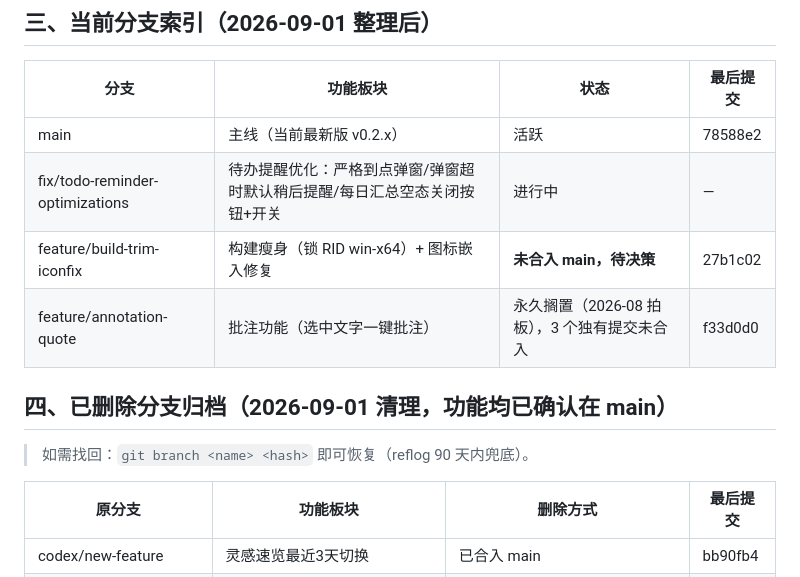
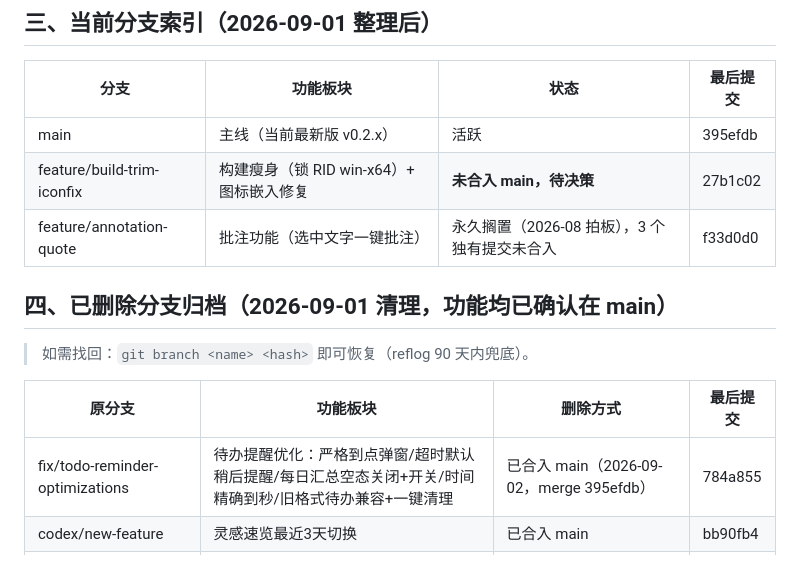
Before and after one commit to pengjie1115/FocusCapture, a Markdown page: BRANCHES.md, the part around the change. Rendered like a GitHub page.

Commit message:
docs(branches): fix/todo-reminder-optimizations 已合入 main 并删除，更新分支索引

```diff
--- a/BRANCHES.md
+++ b/BRANCHES.md
@@ -33,8 +33,7 @@
 
 | 分支 | 功能板块 | 状态 | 最后提交 |
 |------|---------|------|---------|
-| main | 主线（当前最新版 v0.2.x） | 活跃 | 78588e2 |
-| fix/todo-reminder-optimizations | 待办提醒优化：严格到点弹窗/弹窗超时默认稍后提醒/每日汇总空态关闭按钮+开关 | 进行中 | — |
+| main | 主线（当前最新版 v0.2.x） | 活跃 | 395efdb |
 | feature/build-trim-iconfix | 构建瘦身（锁 RID win-x64）+ 图标嵌入修复 | **未合入 main，待决策** | 27b1c02 |
 | feature/annotation-quote | 批注功能（选中文字一键批注） | 永久搁置（2026-08 拍板），3 个独有提交未合入 | f33d0d0 |
 
@@ -44,6 +43,7 @@
 
 | 原分支 | 功能板块 | 删除方式 | 最后提交 |
 |--------|---------|---------|---------|
+| fix/todo-reminder-optimizations | 待办提醒优化：严格到点弹窗/超时默认稍后提醒/每日汇总空态关闭+开关/时间精确到秒/旧格式待办兼容+一键清理 | 已合入 main（2026-09-02，merge 395efdb） | 784a855 |
 | codex/new-feature | 灵感速览最近3天切换 | 已合入 main | bb90fb4 |
 | codex/quest-v3-sync | 云同步 v3（主体已合入） | 主体合入，独有 docs 类提交 | 00306cb |
 | codex/quest1-ai-provider | AI provider 接入/日历弹窗修复 | 已合入 main | 7bff665 |
```
